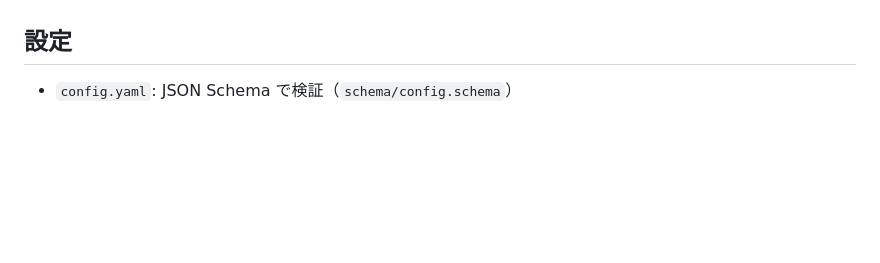
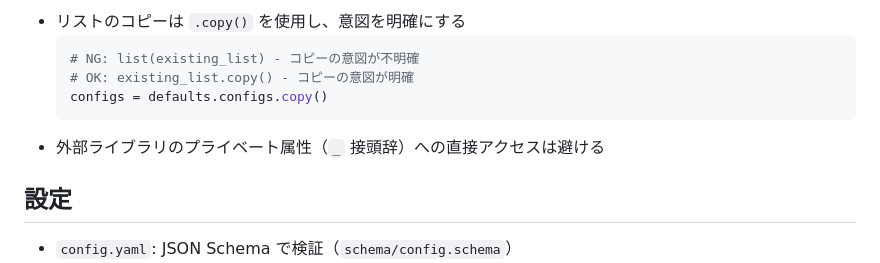
Before and after one commit to kimata/py-project, a Markdown page: CLAUDE.md, the part around one of its changes. Rendered like a GitHub page; blank space fills up the shorter version.

````diff
--- a/CLAUDE.md
+++ b/CLAUDE.md
@@ -77,3 +129,10 @@ import py_project.handlers.base as handlers_base
+- リストのコピーは `.copy()` を使用し、意図を明確にする
+    ```python
+    # NG: list(existing_list) - コピーの意図が不明確
+    # OK: existing_list.copy() - コピーの意図が明確
+    configs = defaults.configs.copy()
+    ```
+- 外部ライブラリのプライベート属性（`_` 接頭辞）への直接アクセスは避ける
 
 ## 設定
 
````
Also changed, not shown: other parts of CLAUDE.md (+52 -0 lines).
